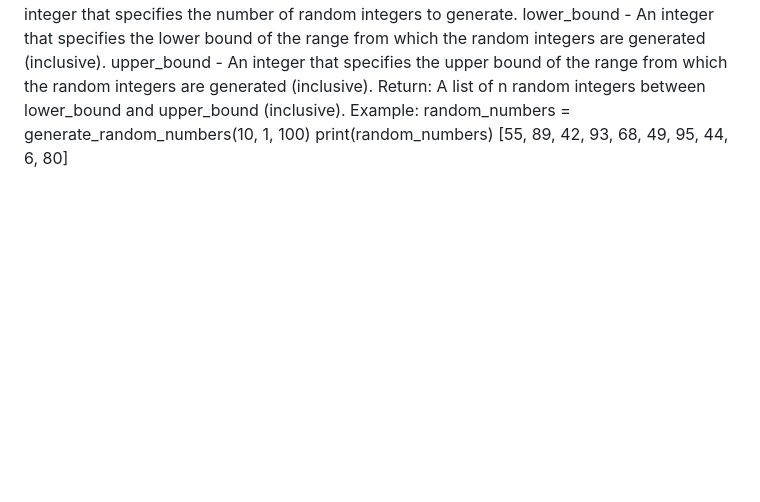
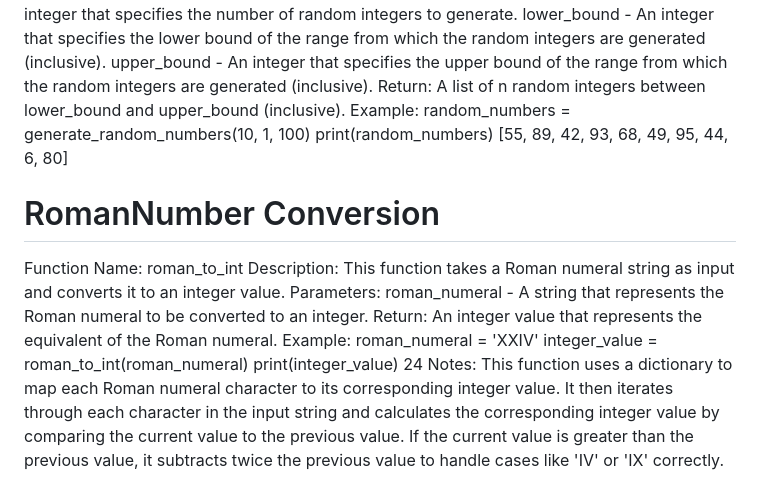
Before and after one commit to Pandas254/dummy, a Markdown page: README.md, the part around the change. Drawn GitHub-style; blank space fills up the shorter version.

```diff
--- a/README.md
+++ b/README.md
@@ -26,3 +26,14 @@ Return: A list of n random integers between lower_bound and upper_bound (inclusi
 Example:
 random_numbers = generate_random_numbers(10, 1, 100) print(random_numbers) [55, 89, 42, 93, 68, 49, 95, 44, 6, 80]
  </p>
+
+ <h1> RomanNumber Conversion </h1>
+
+ <p> Function Name: roman_to_int
+Description: This function takes a Roman numeral string as input and converts it to an integer value.
+Parameters: roman_numeral - A string that represents the Roman numeral to be converted to an integer.
+Return: An integer value that represents the equivalent of the Roman numeral.
+Example:
+roman_numeral = 'XXIV' integer_value = roman_to_int(roman_numeral) print(integer_value) 24
+Notes: This function uses a dictionary to map each Roman numeral character to its corresponding integer value. It then iterates through each character in the input string and calculates the corresponding integer value by comparing the current value to the previous value. If the current value is greater than the previous value, it subtracts twice the previous value to handle cases like 'IV' or 'IX' correctly.
+</p>
```
